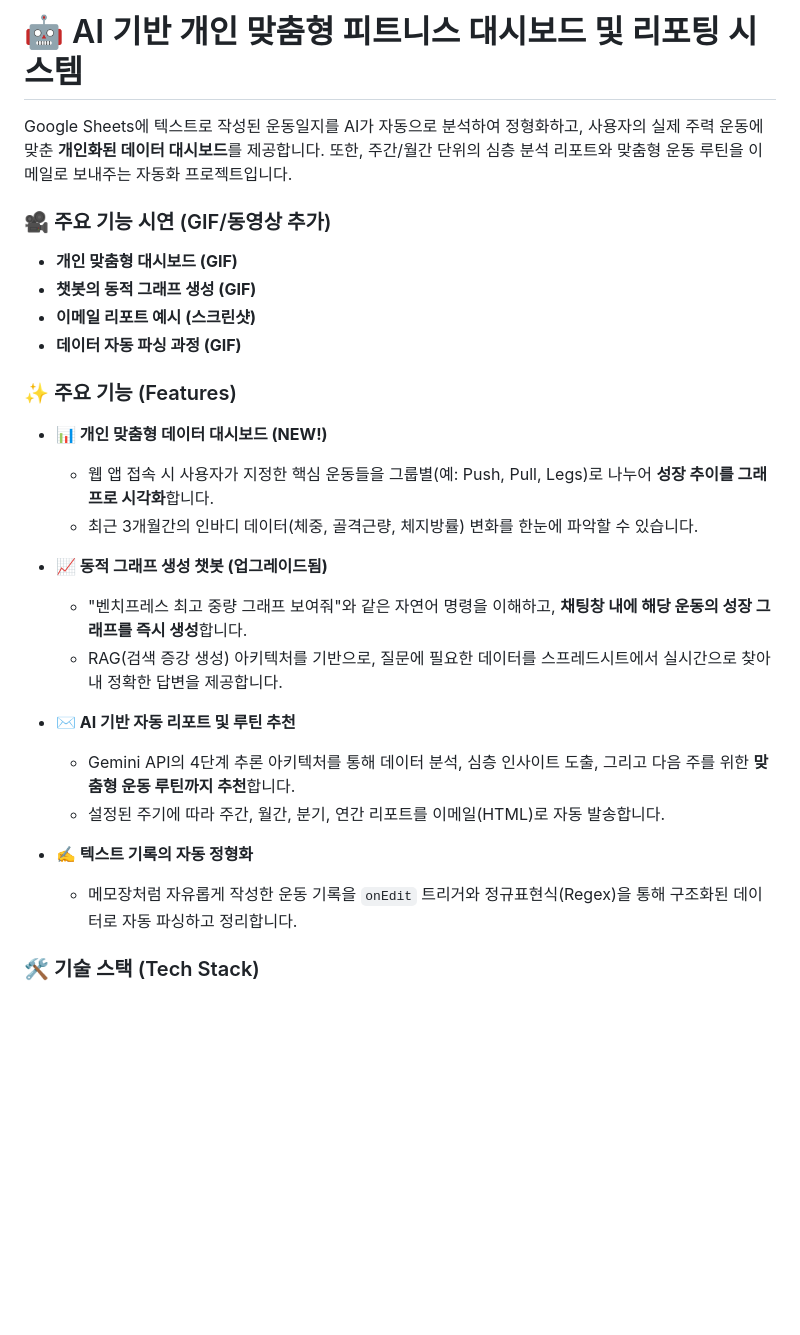
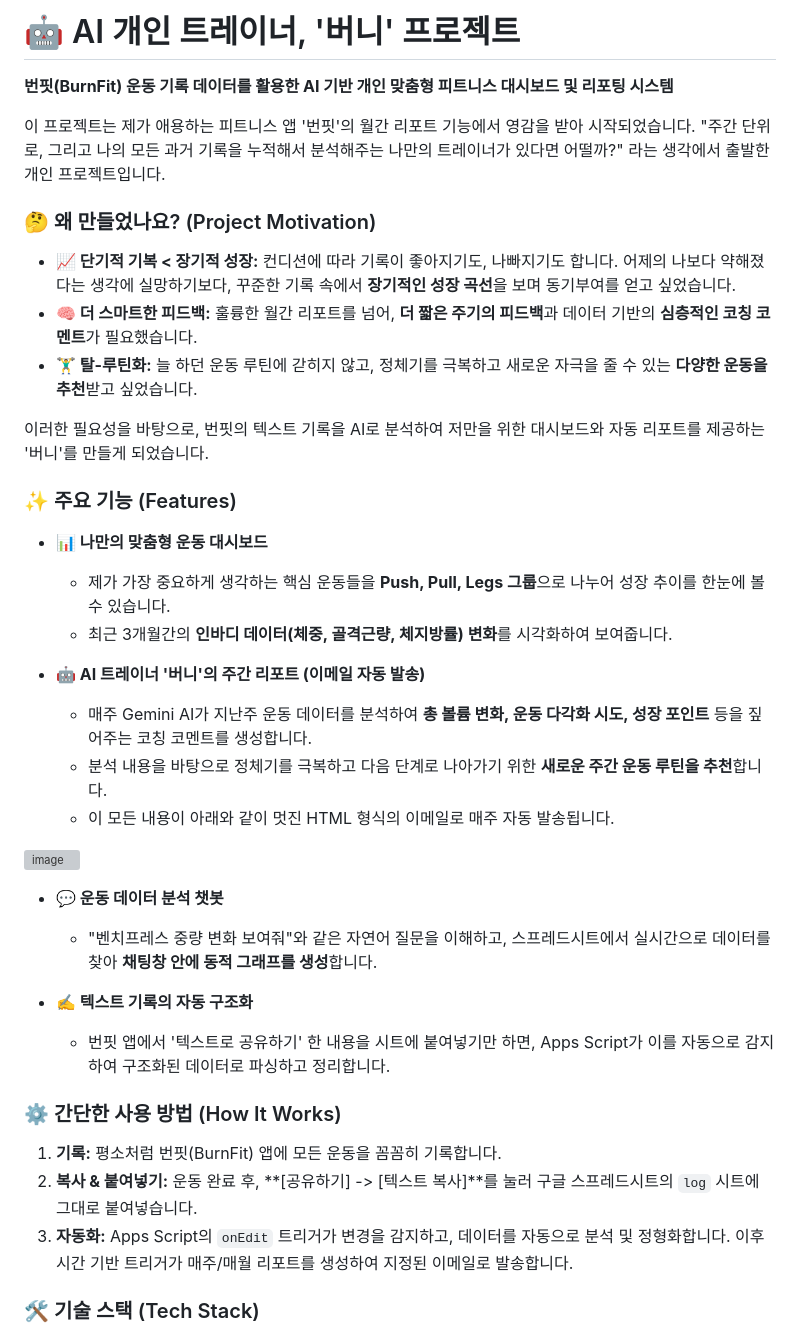
Before and after one commit to DongDong2e2e/exercise-report-automation-gcp, a Markdown page: README.md, the part around the change. GitHub-like rendering; blank space fills up the shorter version; grey boxes are pictures that could not be loaded.

Commit message:
Revise README for 'Burny' project details and features
Updated project description and features for the AI personal trainer 'Burny'. Added motivation section and detailed functionalities of the dashboard and reporting system.

```diff
--- a/README.md
+++ b/README.md
@@ -1,28 +1,41 @@
-# 🤖 AI 기반 개인 맞춤형 피트니스 대시보드 및 리포팅 시스템
+# 🤖 AI 개인 트레이너, '버니' 프로젝트
 
-Google Sheets에 텍스트로 작성된 운동일지를 AI가 자동으로 분석하여 정형화하고, 사용자의 실제 주력 운동에 맞춘 **개인화된 데이터 대시보드**를 제공합니다. 또한, 주간/월간 단위의 심층 분석 리포트와 맞춤형 운동 루틴을 이메일로 보내주는 자동화 프로젝트입니다.
+**번핏(BurnFit) 운동 기록 데이터를 활용한 AI 기반 개인 맞춤형 피트니스 대시보드 및 리포팅 시스템**
 
-### 🎥 주요 기능 시연 (GIF/동영상 추가)
-*   **개인 맞춤형 대시보드 (GIF)**
-*   **챗봇의 동적 그래프 생성 (GIF)**
-*   **이메일 리포트 예시 (스크린샷)**
-*   **데이터 자동 파싱 과정 (GIF)**
+이 프로젝트는 제가 애용하는 피트니스 앱 '번핏'의 월간 리포트 기능에서 영감을 받아 시작되었습니다. "주간 단위로, 그리고 나의 모든 과거 기록을 누적해서 분석해주는 나만의 트레이너가 있다면 어떨까?" 라는 생각에서 출발한 개인 프로젝트입니다.
+
+### 🤔 왜 만들었나요? (Project Motivation)
+
+*   **📈 단기적 기복 < 장기적 성장:** 컨디션에 따라 기록이 좋아지기도, 나빠지기도 합니다. 어제의 나보다 약해졌다는 생각에 실망하기보다, 꾸준한 기록 속에서 **장기적인 성장 곡선**을 보며 동기부여를 얻고 싶었습니다.
+*   **🧠 더 스마트한 피드백:** 훌륭한 월간 리포트를 넘어, **더 짧은 주기의 피드백**과 데이터 기반의 **심층적인 코칭 코멘트**가 필요했습니다.
+*   **🏋️‍♂️ 탈-루틴화:** 늘 하던 운동 루틴에 갇히지 않고, 정체기를 극복하고 새로운 자극을 줄 수 있는 **다양한 운동을 추천**받고 싶었습니다.
+
+이러한 필요성을 바탕으로, 번핏의 텍스트 기록을 AI로 분석하여 저만을 위한 대시보드와 자동 리포트를 제공하는 '버니'를 만들게 되었습니다.
 
 ### ✨ 주요 기능 (Features)
-*   **📊 개인 맞춤형 데이터 대시보드 (NEW!)**
-    *   웹 앱 접속 시 사용자가 지정한 핵심 운동들을 그룹별(예: Push, Pull, Legs)로 나누어 **성장 추이를 그래프로 시각화**합니다.
-    *   최근 3개월간의 인바디 데이터(체중, 골격근량, 체지방률) 변화를 한눈에 파악할 수 있습니다.
 
-*   **📈 동적 그래프 생성 챗봇 (업그레이드됨)**
-    *   "벤치프레스 최고 중량 그래프 보여줘"와 같은 자연어 명령을 이해하고, **채팅창 내에 해당 운동의 성장 그래프를 즉시 생성**합니다.
-    *   RAG(검색 증강 생성) 아키텍처를 기반으로, 질문에 필요한 데이터를 스프레드시트에서 실시간으로 찾아내 정확한 답변을 제공합니다.
+*   **📊 나만의 맞춤형 운동 대시보드**
+    *   제가 가장 중요하게 생각하는 핵심 운동들을 **Push, Pull, Legs 그룹**으로 나누어 성장 추이를 한눈에 볼 수 있습니다.
+    *   최근 3개월간의 **인바디 데이터(체중, 골격근량, 체지방률) 변화**를 시각화하여 보여줍니다.
 
-*   **✉️ AI 기반 자동 리포트 및 루틴 추천**
-    *   Gemini API의 4단계 추론 아키텍처를 통해 데이터 분석, 심층 인사이트 도출, 그리고 다음 주를 위한 **맞춤형 운동 루틴까지 추천**합니다.
-    *   설정된 주기에 따라 주간, 월간, 분기, 연간 리포트를 이메일(HTML)로 자동 발송합니다.
+*   **🤖 AI 트레이너 '버니'의 주간 리포트 (이메일 자동 발송)**
+    *   매주 Gemini AI가 지난주 운동 데이터를 분석하여 **총 볼륨 변화, 운동 다각화 시도, 성장 포인트** 등을 짚어주는 코칭 코멘트를 생성합니다.
+    *   분석 내용을 바탕으로 정체기를 극복하고 다음 단계로 나아가기 위한 **새로운 주간 운동 루틴을 추천**합니다.
+    *   이 모든 내용이 아래와 같이 멋진 HTML 형식의 이메일로 매주 자동 발송됩니다.
 
-*   **✍️ 텍스트 기록의 자동 정형화**
-    *   메모장처럼 자유롭게 작성한 운동 기록을 `onEdit` 트리거와 정규표현식(Regex)을 통해 구조화된 데이터로 자동 파싱하고 정리합니다.
+   <img width="720" height="867" alt="image" src="https://github.com/user-attachments/assets/994543e5-94a2-4217-986b-4201b0591342" />
+
+*   **💬 운동 데이터 분석 챗봇**
+    *   "벤치프레스 중량 변화 보여줘"와 같은 자연어 질문을 이해하고, 스프레드시트에서 실시간으로 데이터를 찾아 **채팅창 안에 동적 그래프를 생성**합니다.
+
+*   **✍️ 텍스트 기록의 자동 구조화**
+    *   번핏 앱에서 '텍스트로 공유하기' 한 내용을 시트에 붙여넣기만 하면, Apps Script가 이를 자동으로 감지하여 구조화된 데이터로 파싱하고 정리합니다.
+
+### ⚙️ 간단한 사용 방법 (How It Works)
+
+1.  **기록:** 평소처럼 번핏(BurnFit) 앱에 모든 운동을 꼼꼼히 기록합니다.
+2.  **복사 & 붙여넣기:** 운동 완료 후, **[공유하기] -> [텍스트 복사]**를 눌러 구글 스프레드시트의 `log` 시트에 그대로 붙여넣습니다.
+3.  **자동화:** Apps Script의 `onEdit` 트리거가 변경을 감지하고, 데이터를 자동으로 분석 및 정형화합니다. 이후 시간 기반 트리거가 매주/매월 리포트를 생성하여 지정된 이메일로 발송합니다.
 
 ### 🛠️ 기술 스택 (Tech Stack)
 *   **Backend:** Google Apps Script (JavaScript)
```
